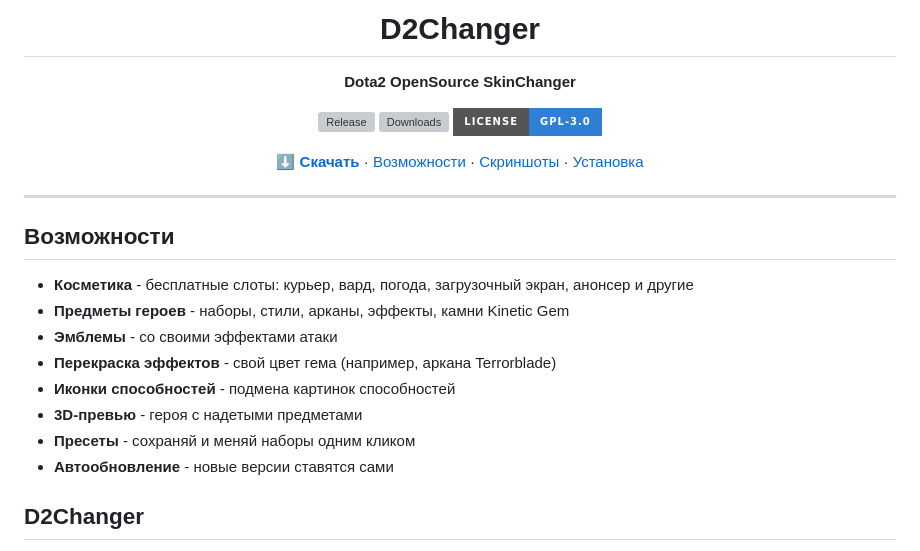
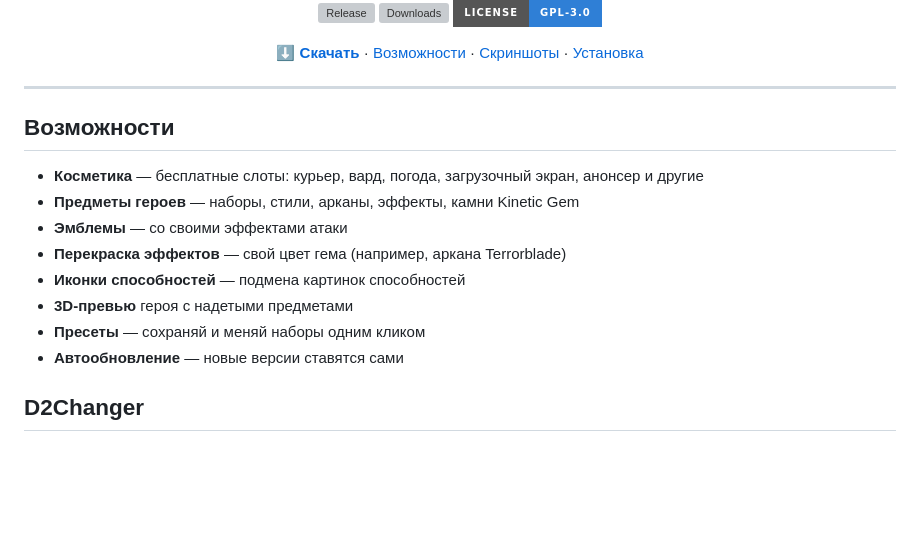
Before and after one commit to hitoriloveyouchan-ui/d267updater, a Markdown page: README.md, the part around the change printed below. Drawn GitHub-style; badges without logos; blank space fills up the shorter version; grey boxes are pictures that could not be loaded.

```diff
--- a/README.md
+++ b/README.md
@@ -4,7 +4,4 @@
 
-# D2Changer
-
-**Dota2 OpenSource SkinChanger**
 
 [![Release](https://img.shields.io/github/v/release/ryuson3/d267updater?style=for-the-badge&color=2f7fd6)](https://github.com/ryuson3/d267updater/releases/latest)
 [![Downloads](https://img.shields.io/github/downloads/ryuson3/d267updater/total?style=for-the-badge&color=2f7fd6)](https://github.com/ryuson3/d267updater/releases)
@@ -18,14 +15,14 @@
 
 ## Возможности
 
-- **Косметика** - бесплатные слоты: курьер, вард, погода, загрузочный экран, анонсер и другие
-- **Предметы героев** - наборы, стили, арканы, эффекты, камни Kinetic Gem
-- **Эмблемы** - со своими эффектами атаки
-- **Перекраска эффектов** - свой цвет гема (например, аркана Terrorblade)
-- **Иконки способностей** - подмена картинок способностей
-- **3D-превью** - героя с надетыми предметами
-- **Пресеты** - сохраняй и меняй наборы одним кликом
-- **Автообновление** - новые версии ставятся сами
+- **Косметика** — бесплатные слоты: курьер, вард, погода, загрузочный экран, анонсер и другие
+- **Предметы героев** — наборы, стили, арканы, эффекты, камни Kinetic Gem
+- **Эмблемы** — со своими эффектами атаки
+- **Перекраска эффектов** — свой цвет гема (например, аркана Terrorblade)
+- **Иконки способностей** — подмена картинок способностей
+- **3D-превью** героя с надетыми предметами
+- **Пресеты** — сохраняй и меняй наборы одним кликом
+- **Автообновление** — новые версии ставятся сами
 
 ## D2Changer
 
```
Also changed, not shown: other parts of README.md (+3 -2 lines), docs/screenshots/ingame.png (added), docs/screenshots/inventory.png (added), docs/screenshots/slots.png (added), 3 other files.
